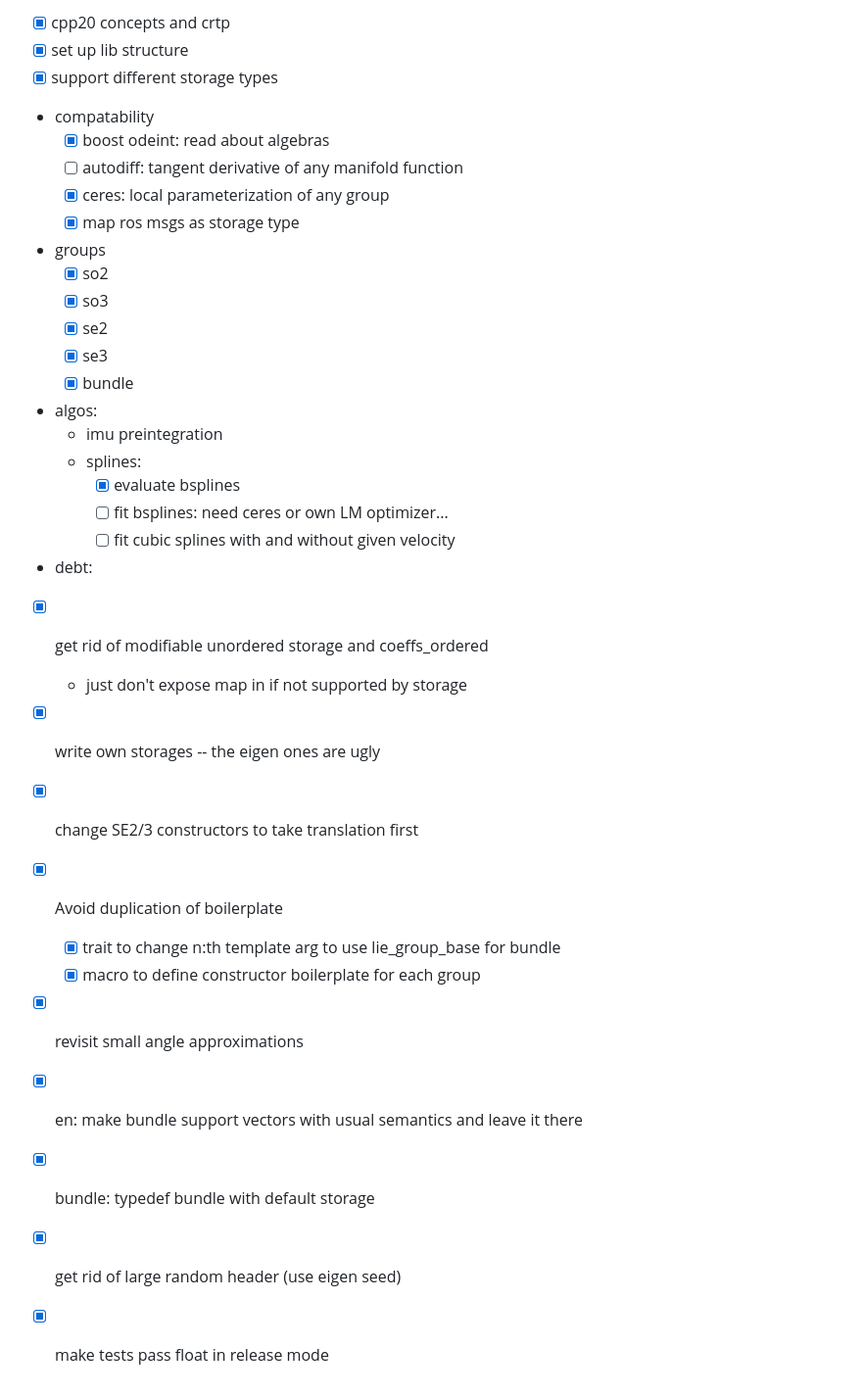
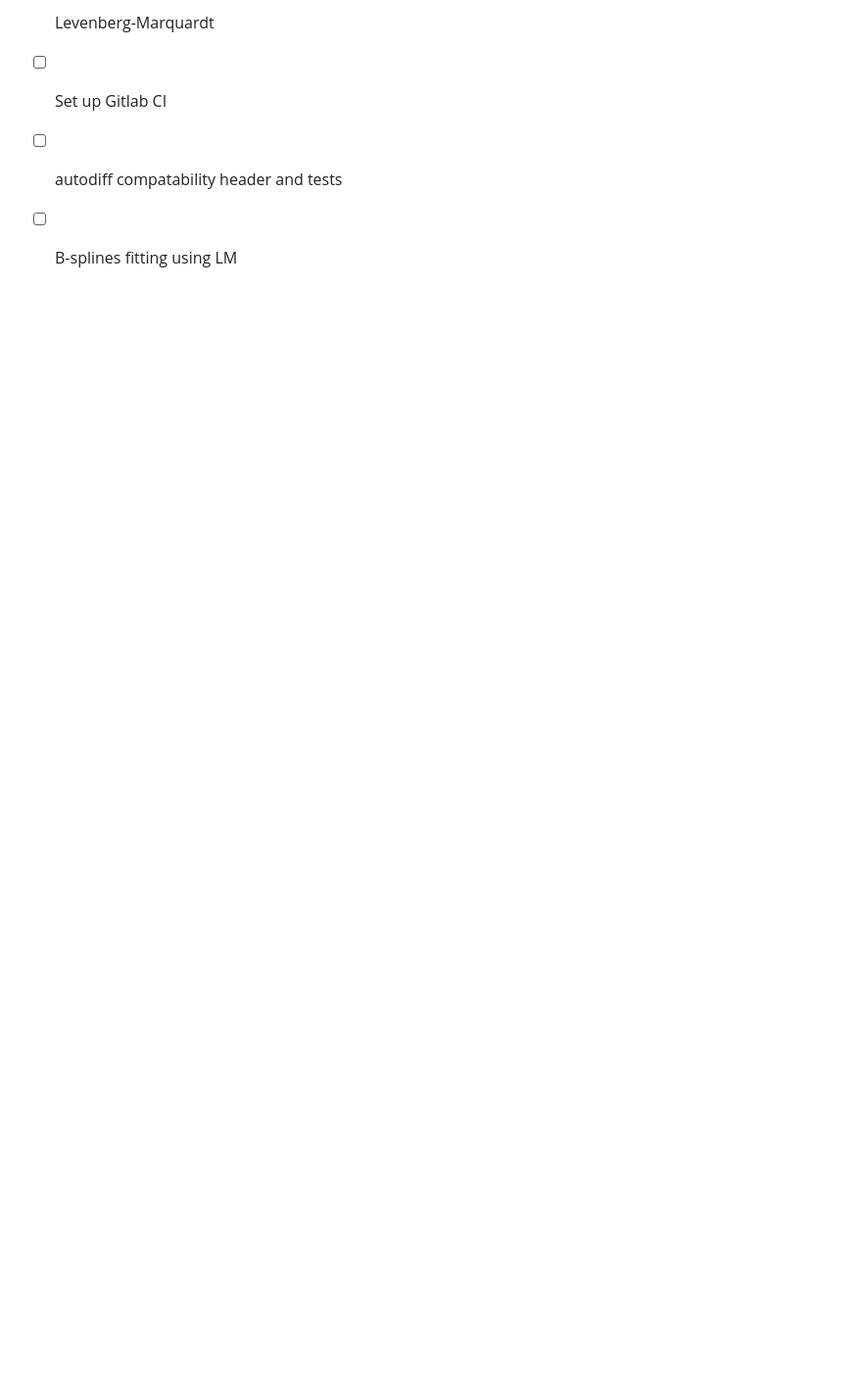
Before and after one commit to pettni/smooth, a Markdown page: README.md, the part around the change printed below. Shown: that part at 98% size. Drawn GitHub-style; blank space fills up the shorter version.

```diff
--- a/README.md
+++ b/README.md
@@ -59,34 +122,5 @@ Two similar projects that have served as inspiration for `smooth` are [manif](ht
 
-- [x] cpp20 concepts and crtp
-- [x] set up lib structure
-- [x] support different storage types
-- compatability
-  - [x] boost odeint: read about algebras
-  - [ ] autodiff: tangent derivative of any manifold function
-  - [x] ceres: local parameterization of any group
-  - [x] map ros msgs as storage type
-- groups
-  - [x] so2
-  - [x] so3
-  - [x] se2
-  - [x] se3
-  - [x] bundle
-- algos:
-  - imu preintegration
-  - splines:
-    - [x] evaluate bsplines
-    - [ ] fit bsplines: need ceres or own LM optimizer...
-    - [ ] fit cubic splines with and without given velocity
-- debt:
- - [x] get rid of modifiable unordered storage and coeffs_ordered
-    - just don't expose map in if not supported by storage
- - [x] write own storages -- the eigen ones are ugly
- - [x] change SE2/3 constructors to take translation first
- - [x] Avoid duplication of boilerplate
-   - [x] trait to change n:th template arg to use lie_group_base for bundle
-   - [x] macro to define constructor boilerplate for each group
- - [x] revisit small angle approximations
- - [x] en: make bundle support vectors with usual semantics and leave it there
- - [x] bundle: typedef bundle with default storage
- - [x] get rid of large random header (use eigen seed)
- - [x] make tests pass float in release mode
+- [ ] Levenberg-Marquardt
+- [ ] Set up Gitlab CI
+- [ ] autodiff compatability header and tests
+- [ ] B-splines fitting using LM
```
Also changed, not shown: other parts of README.md (+92 -29 lines), media/ode.png, 1 other file.
